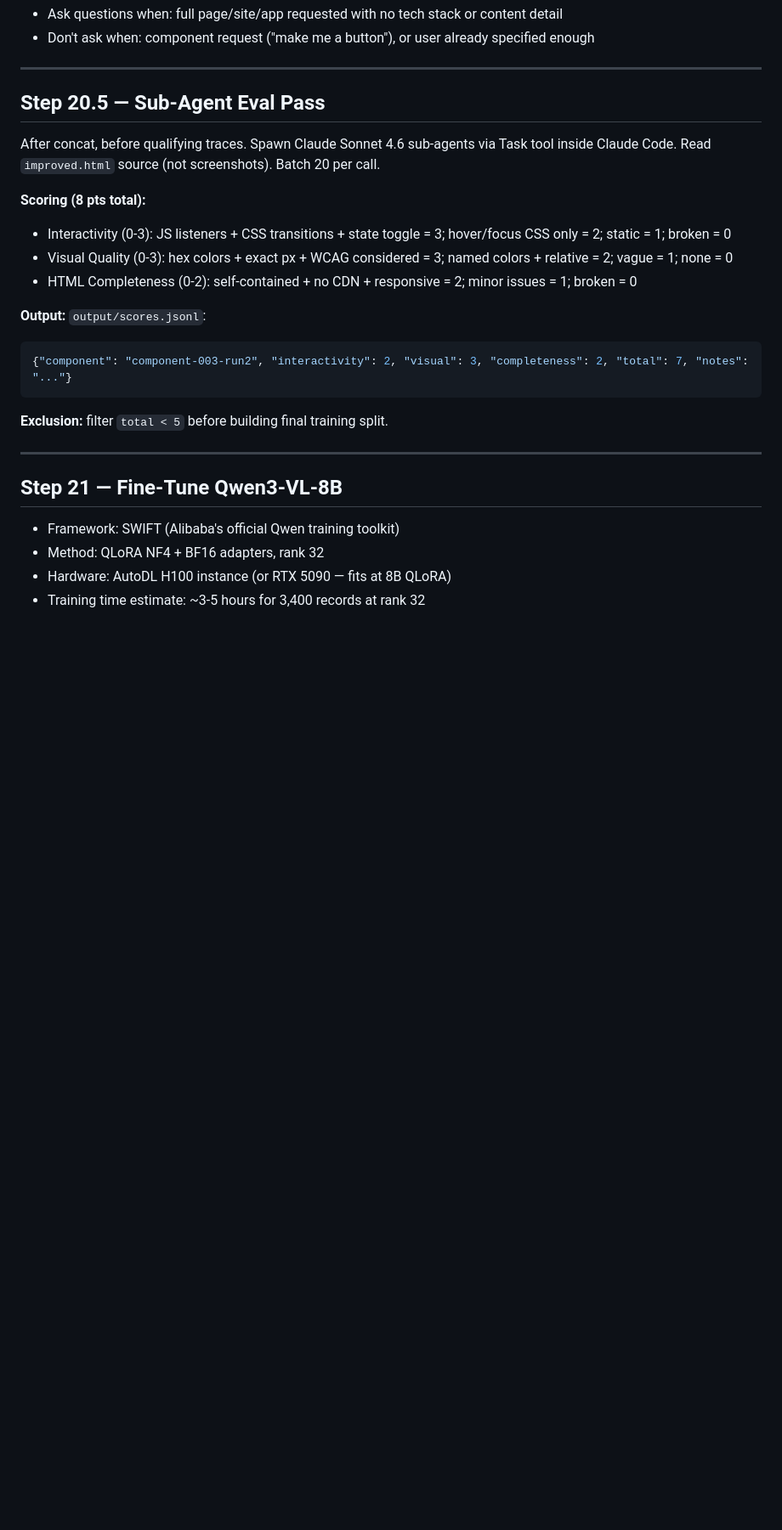
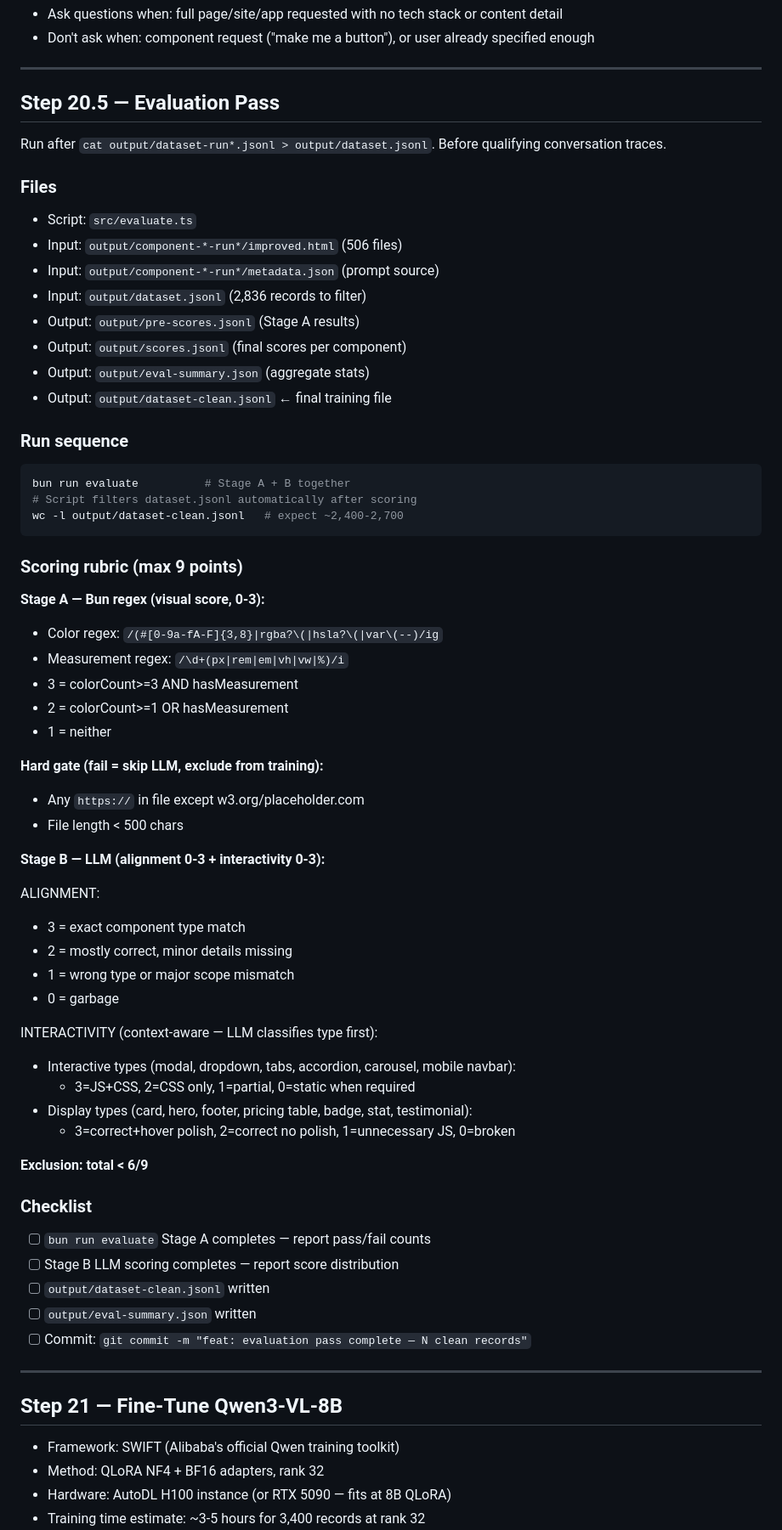
Before and after one commit to stefans71/frontend-design-dataset, a Markdown page: PLAN.md, the part around one of its changes. Shown at 85% size. Drawn GitHub-style; blank space fills up the shorter version.

````diff
--- a/PLAN.md
+++ b/PLAN.md
@@ -270,22 +271,63 @@ Run 20-40 times = 200-400 examples.
 
 ---
 
-## Step 20.5 — Sub-Agent Eval Pass
+## Step 20.5 — Evaluation Pass
 
-After concat, before qualifying traces. Spawn Claude Sonnet 4.6 sub-agents via Task tool
-inside Claude Code. Read `improved.html` source (not screenshots). Batch 20 per call.
+Run after `cat output/dataset-run*.jsonl > output/dataset.jsonl`.
+Before qualifying conversation traces.
 
-**Scoring (8 pts total):**
-- Interactivity (0-3): JS listeners + CSS transitions + state toggle = 3; hover/focus CSS only = 2; static = 1; broken = 0
-- Visual Quality (0-3): hex colors + exact px + WCAG considered = 3; named colors + relative = 2; vague = 1; none = 0
-- HTML Completeness (0-2): self-contained + no CDN + responsive = 2; minor issues = 1; broken = 0
+### Files
+- Script: `src/evaluate.ts`
+- Input: `output/component-*-run*/improved.html` (506 files)
+- Input: `output/component-*-run*/metadata.json` (prompt source)
+- Input: `output/dataset.jsonl` (2,836 records to filter)
+- Output: `output/pre-scores.jsonl` (Stage A results)
+- Output: `output/scores.jsonl` (final scores per component)
+- Output: `output/eval-summary.json` (aggregate stats)
+- Output: `output/dataset-clean.jsonl` ← final training file
 
-**Output:** `output/scores.jsonl`:
-```json
-{"component": "component-003-run2", "interactivity": 2, "visual": 3, "completeness": 2, "total": 7, "notes": "..."}
+### Run sequence
+```bash
+bun run evaluate          # Stage A + B together
+# Script filters dataset.jsonl automatically after scoring
+wc -l output/dataset-clean.jsonl   # expect ~2,400-2,700
 ```
 
-**Exclusion:** filter `total < 5` before building final training split.
+### Scoring rubric (max 9 points)
+
+**Stage A — Bun regex (visual score, 0-3):**
+- Color regex: `/(#[0-9a-fA-F]{3,8}|rgba?\(|hsla?\(|var\(--)/ig`
+- Measurement regex: `/\d+(px|rem|em|vh|vw|%)/i`
+- 3 = colorCount>=3 AND hasMeasurement
+- 2 = colorCount>=1 OR hasMeasurement
+- 1 = neither
+
+**Hard gate (fail = skip LLM, exclude from training):**
+- Any `https://` in file except w3.org/placeholder.com
+- File length < 500 chars
+
+**Stage B — LLM (alignment 0-3 + interactivity 0-3):**
+
+ALIGNMENT:
+- 3 = exact component type match
+- 2 = mostly correct, minor details missing
+- 1 = wrong type or major scope mismatch
+- 0 = garbage
+
+INTERACTIVITY (context-aware — LLM classifies type first):
+- Interactive types (modal, dropdown, tabs, accordion, carousel, mobile navbar):
+  - 3=JS+CSS, 2=CSS only, 1=partial, 0=static when required
+- Display types (card, hero, footer, pricing table, badge, stat, testimonial):
+  - 3=correct+hover polish, 2=correct no polish, 1=unnecessary JS, 0=broken
+
+**Exclusion: total < 6/9**
+
+### Checklist
+- [ ] `bun run evaluate` Stage A completes — report pass/fail counts
+- [ ] Stage B LLM scoring completes — report score distribution
+- [ ] `output/dataset-clean.jsonl` written
+- [ ] `output/eval-summary.json` written
+- [ ] Commit: `git commit -m "feat: evaluation pass complete — N clean records"`
 
 ---
 
````
Also changed, not shown: other parts of PLAN.md (+4 -3 lines), CLAUDE.md (+32 -28 lines).
